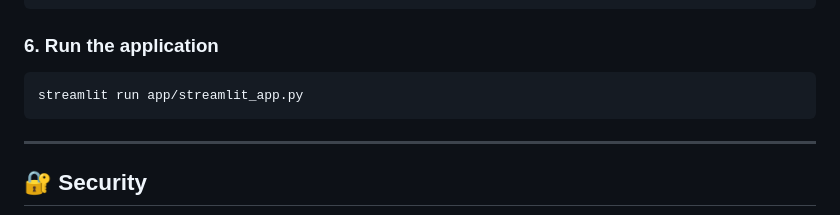
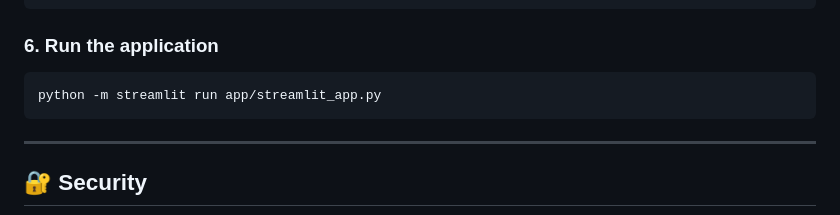
Before and after one commit to aditi20-k/CVglowup, a Markdown page: README.md, the part around the change. Drawn GitHub-style.

````diff
--- a/README.md
+++ b/README.md
@@ -178,7 +178,7 @@ GEMINI_API_KEY=your_api_key_here
 ### 6. Run the application
 
 ```bash
-streamlit run app/streamlit_app.py
+python -m streamlit run app/streamlit_app.py
 ```
 
 ---
````
